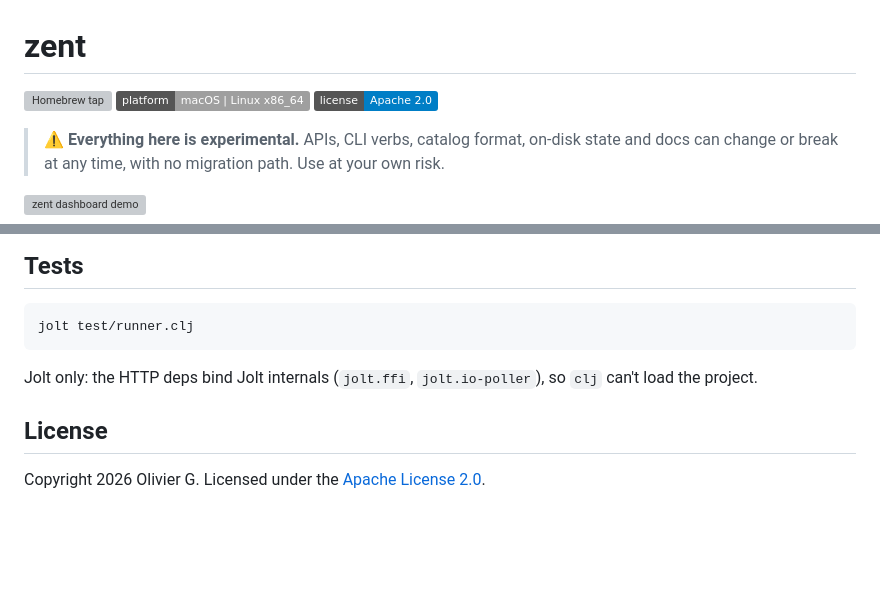
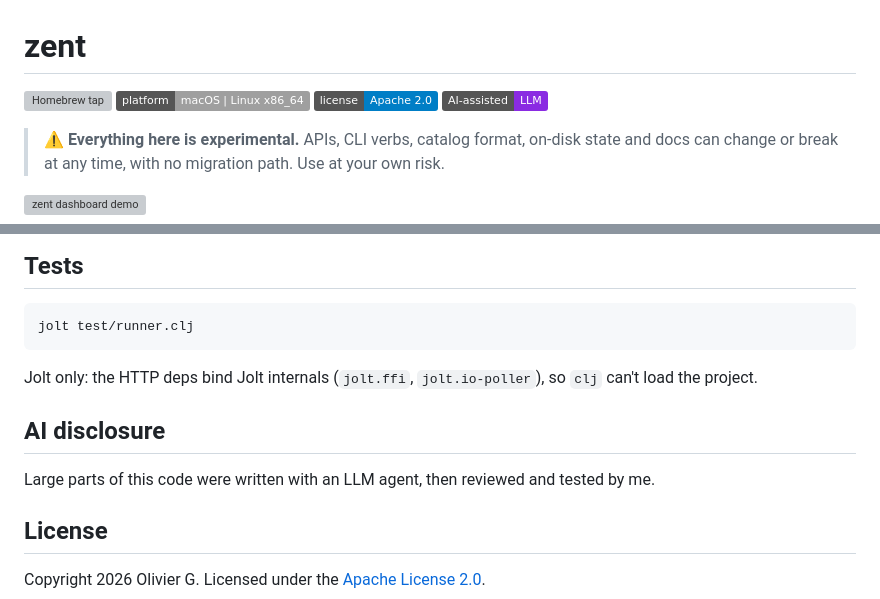
Before and after one commit to olivergg/zent, a Markdown page: README.md, 2 parts joined by grey strips. Rendered like a GitHub page; badges without logos; blank space fills up the shorter version; grey boxes are pictures that could not be loaded.

Commit message:
Add AI-assisted badge and AI disclosure section to README

```diff
--- a/README.md
+++ b/README.md
@@ -3,6 +3,7 @@
 [![Homebrew tap](https://img.shields.io/badge/homebrew-olivergg%2Fzent-FBB040?logo=homebrew&logoColor=white)](#quickstart)
 [![Platforms](https://img.shields.io/badge/platform-macOS%20%7C%20Linux%20x86__64-lightgrey)](#quickstart)
 [![License](https://img.shields.io/badge/license-Apache%202.0-blue)](LICENSE)
+[![AI-assisted](https://img.shields.io/badge/AI--assisted-LLM-blueviolet)](#ai-disclosure)
 
 > ⚠️ **Everything here is experimental.** APIs, CLI verbs, catalog format, on-disk state and
 > docs can change or break at any time, with no migration path. Use at your own risk.
@@ -201,6 +202,10 @@ jolt test/runner.clj
 Jolt only: the HTTP deps bind Jolt internals (`jolt.ffi`, `jolt.io-poller`), so `clj` can't
 load the project.
 
+## AI disclosure
+
+Large parts of this code were written with an LLM agent, then reviewed and tested by me.
+
 ## License
 
 Copyright 2026 Olivier G. Licensed under the [Apache License 2.0](LICENSE).
```
